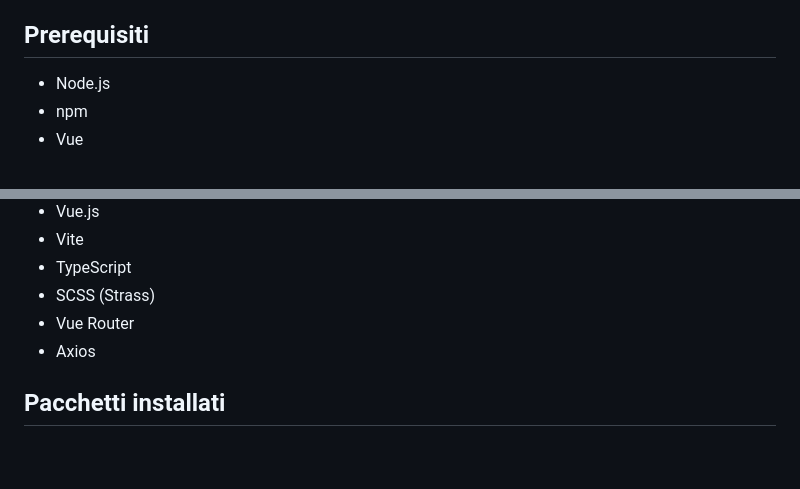
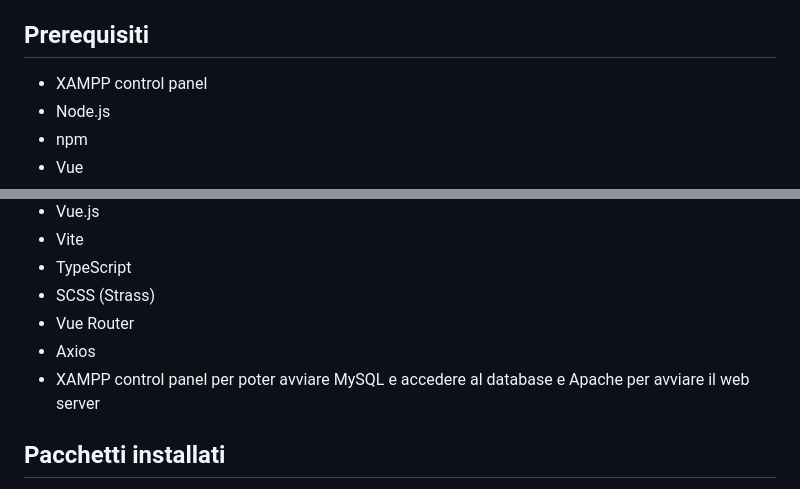
Before and after one commit to michelaminichini/Progetto-Web-2023, a Markdown page: README.md, 2 parts joined by grey strips. Drawn GitHub-style; blank space fills up the shorter version.

Commit message:
Readme aggiornato

```diff
--- a/README.md
+++ b/README.md
@@ -35,6 +35,7 @@ It's built using Vue.js for the frontend, Express.js with TypeScript for the bac
 
 ## Prerequisiti
 
+- XAMPP control panel
 - Node.js
 - npm
 - Vue
@@ -53,6 +54,7 @@ It's built using Vue.js for the frontend, Express.js with TypeScript for the bac
 - SCSS (Strass)
 - Vue Router
 - Axios
+- XAMPP control panel per poter avviare MySQL e accedere al database e Apache per avviare il web server
 
 ## Pacchetti installati
 
```
